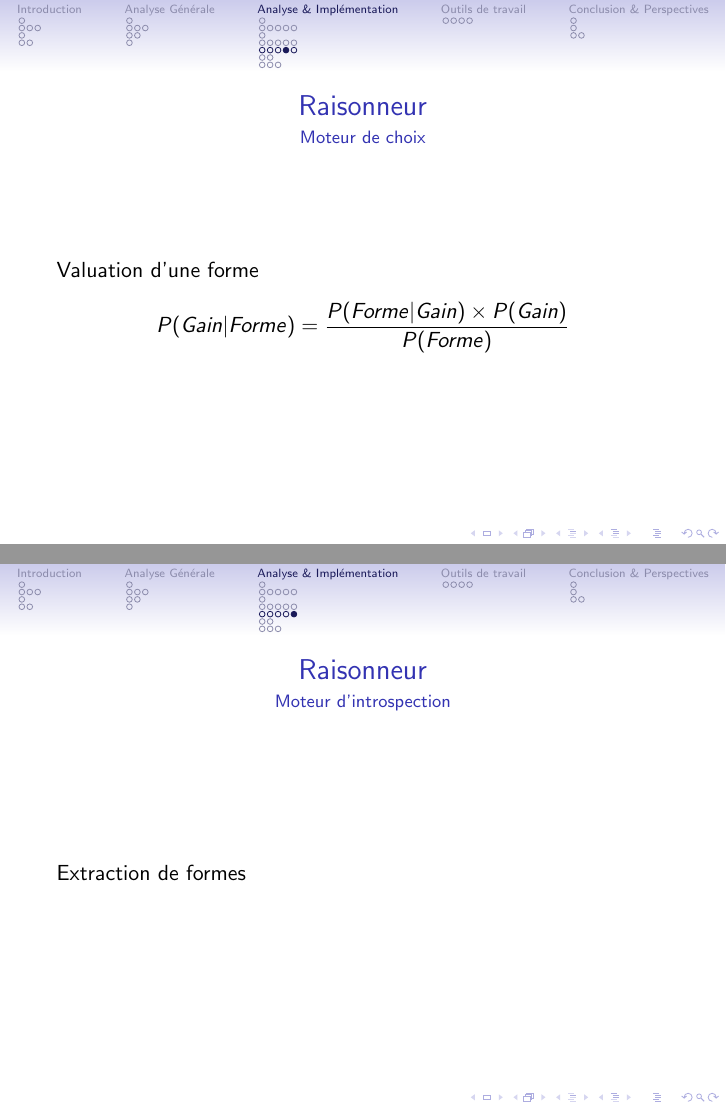
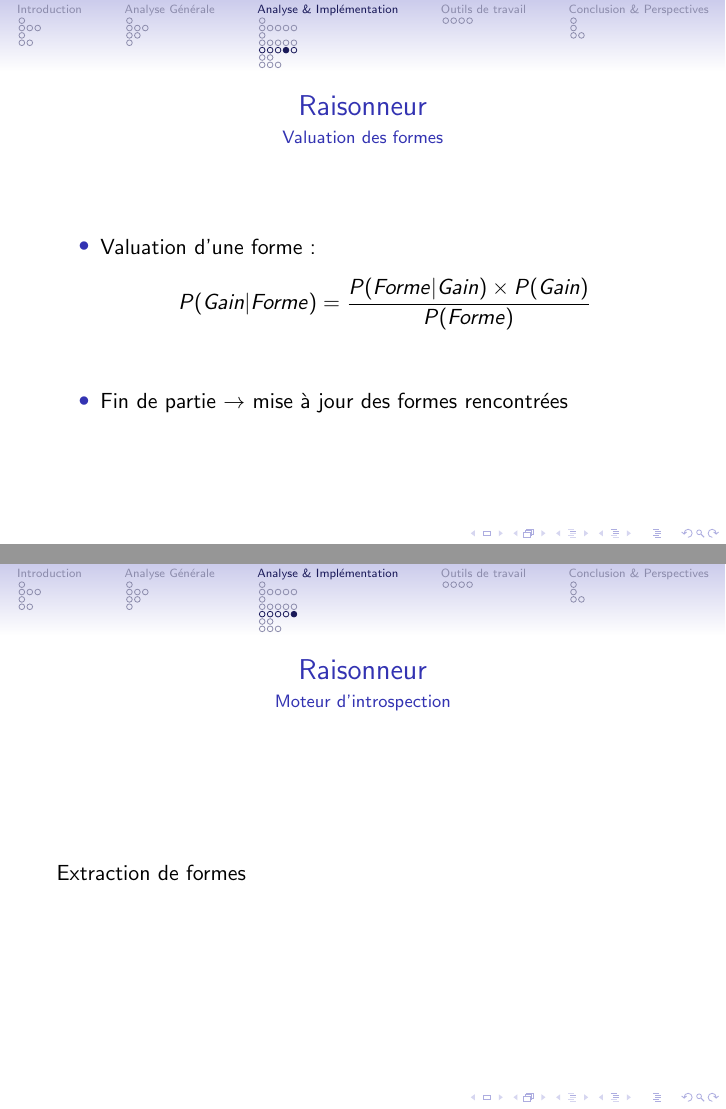
Before and after one commit to cogitoTeam/IA_a_cognitive_approach, LaTeX slides (Docs/Latex/presentation/ac_beamer.tex, which reads Docs/Latex/presentation/analyse_et_implementation/raisonneur.tex): pages 32 and 33 of 46, joined at a grey line. Compiled offline with pdfLaTeX.

Commit message:
Mise à jour diapo : Valuation des formes

```diff
--- a/Docs/Latex/presentation/analyse_et_implementation/raisonneur.tex
+++ b/Docs/Latex/presentation/analyse_et_implementation/raisonneur.tex
@@ -25,9 +25,13 @@
 	\end{minipage}
 \end{frame}
 
-\begin{frame}{Raisonneur}{Moteur de choix}
-	Valuation d'une forme
-	\[ P(Gain|Forme) = \frac{P(Forme|Gain) \times P(Gain)}{P(Forme)} \]
+\begin{frame}{Raisonneur}{Valuation des formes}
+	\begin{itemize}
+			\item Valuation d'une forme :
+			\[ P(Gain|Forme) = \frac{P(Forme|Gain) \times P(Gain)}{P(Forme)} \]\\[20pt]
+			\item Fin de partie $\rightarrow$ mise à jour des formes rencontrées
+		\end{itemize}
+
 \end{frame}
 
 \begin{frame}{Raisonneur}{Moteur d'introspection}
```
